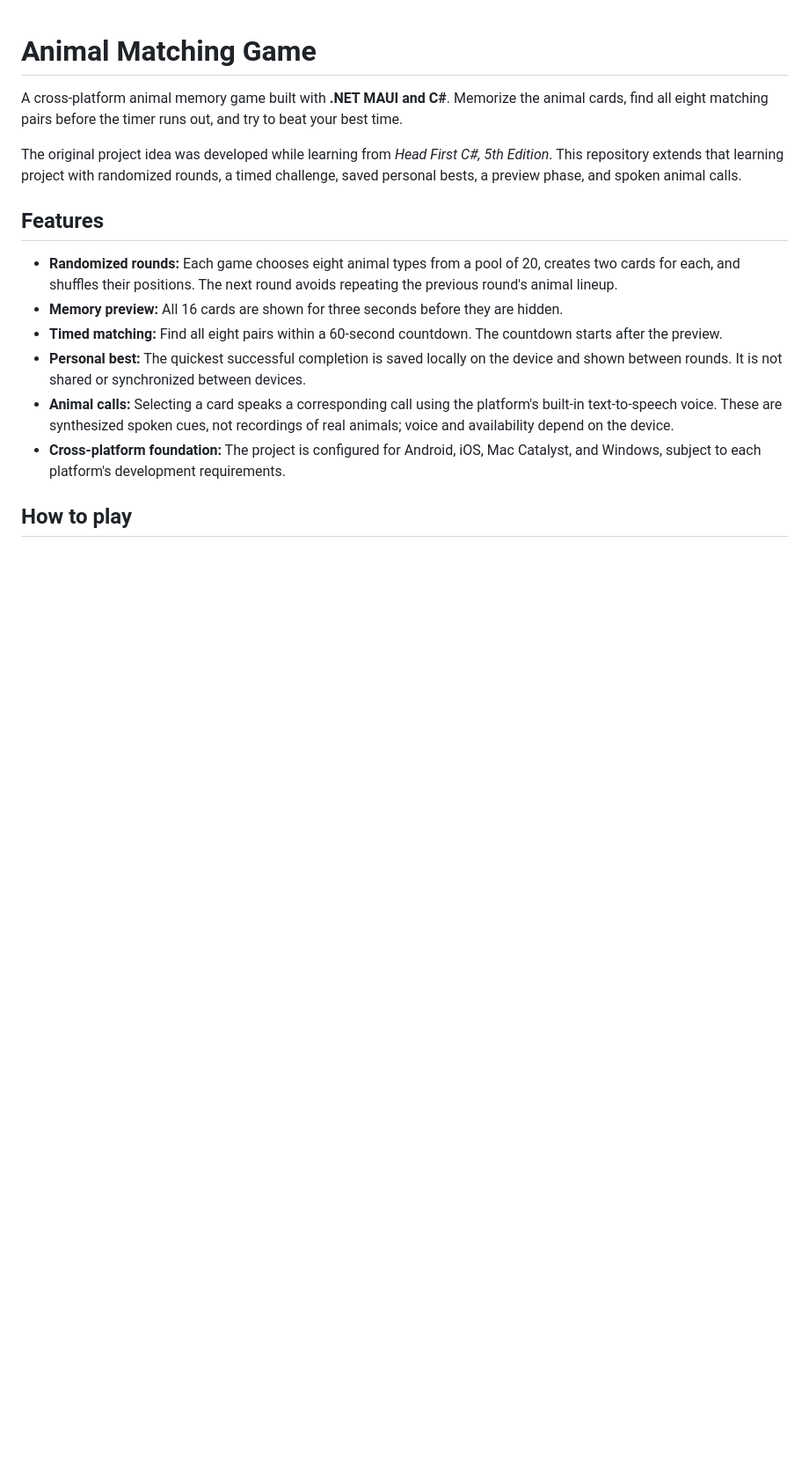
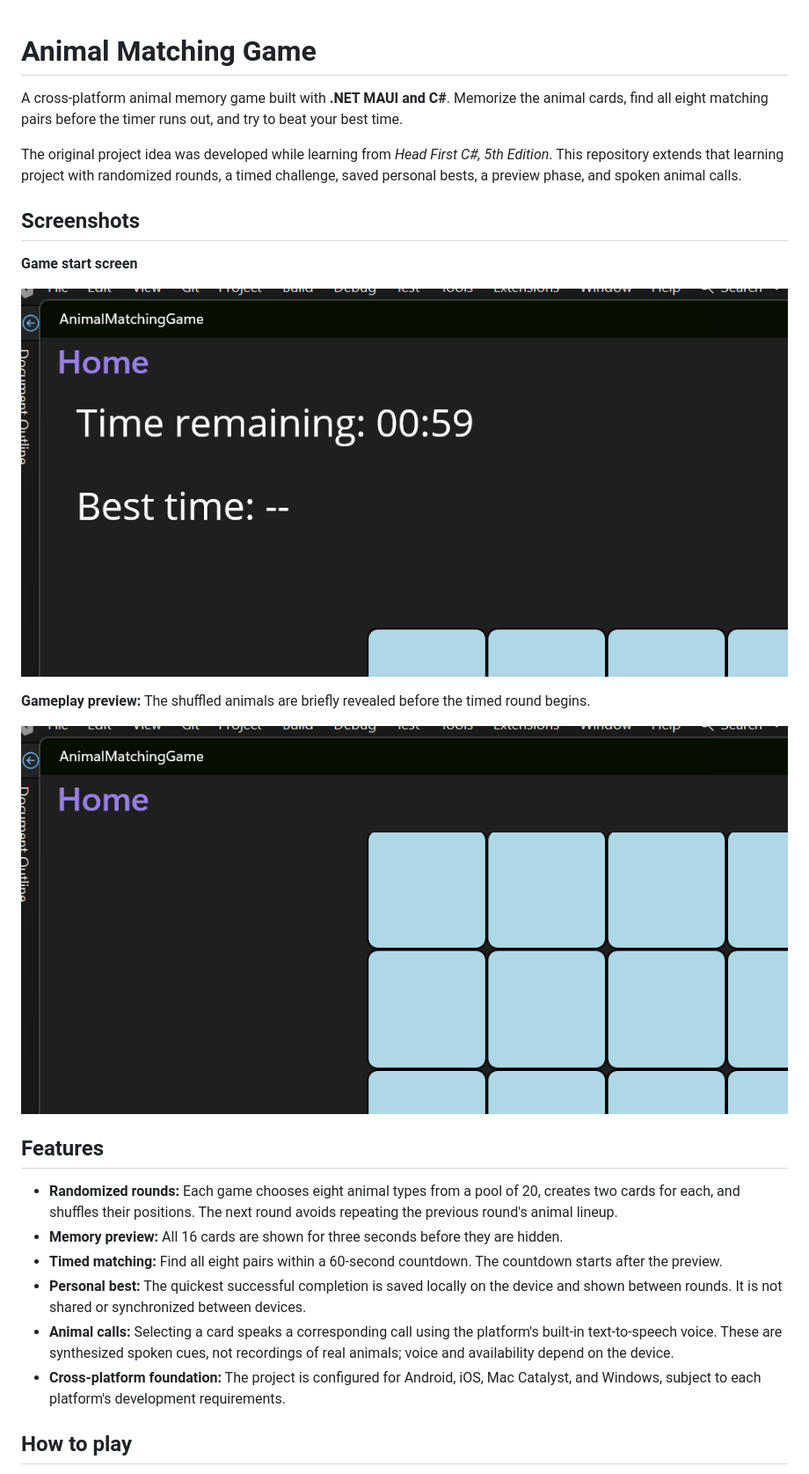
Before and after one commit to usman-idris/AnimalMatchingGame, a Markdown page: README.md, the part around the change. Shown at 88% size. GitHub-like rendering; pictures changed too: docs/images/game-start-screen.png (added), docs/images/gameplay-preview.png (added); blank space fills up the shorter version.

```diff
--- a/README.md
+++ b/README.md
@@ -3,6 +3,16 @@
 A cross-platform animal memory game built with **.NET MAUI and C#**. Memorize the animal cards, find all eight matching pairs before the timer runs out, and try to beat your best time.
 
 The original project idea was developed while learning from *Head First C#, 5th Edition*. This repository extends that learning project with randomized rounds, a timed challenge, saved personal bests, a preview phase, and spoken animal calls.
+
+## Screenshots
+
+**Game start screen**
+
+![Animal Matching Game start screen](docs/images/game-start-screen.png)
+
+**Gameplay preview:** The shuffled animals are briefly revealed before the timed round begins.
+
+![Animal Matching Game showing the board preview](docs/images/gameplay-preview.png)
 
 ## Features
 
```
